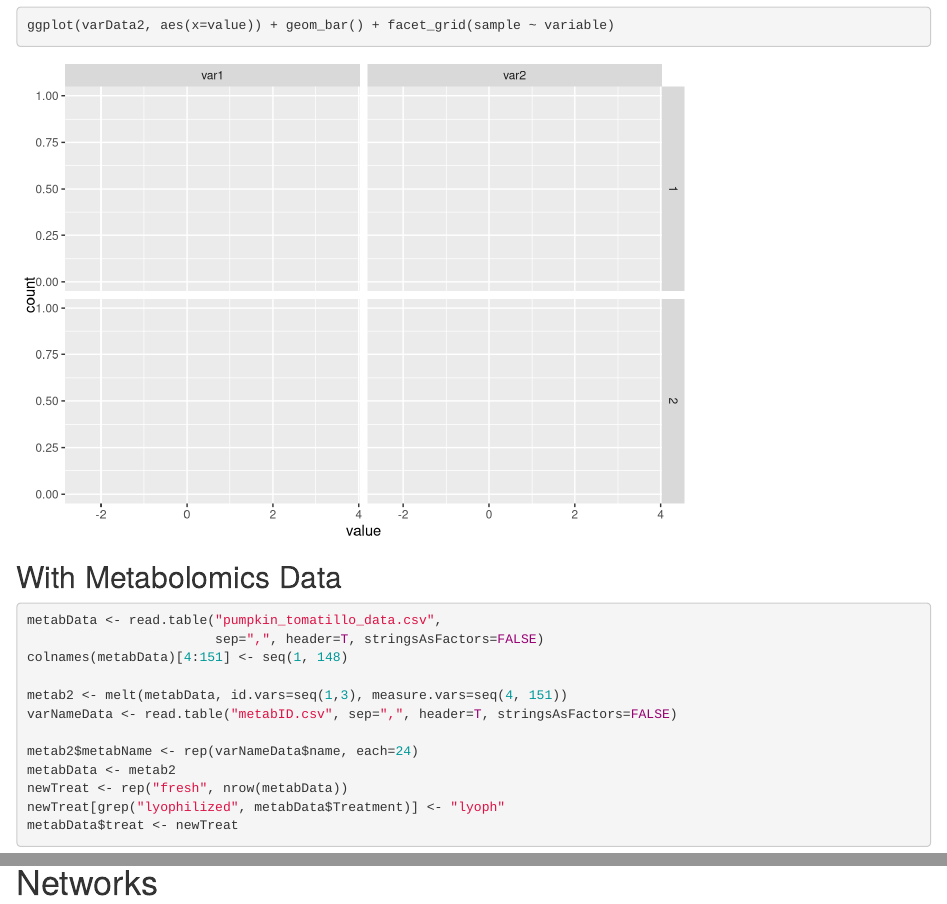
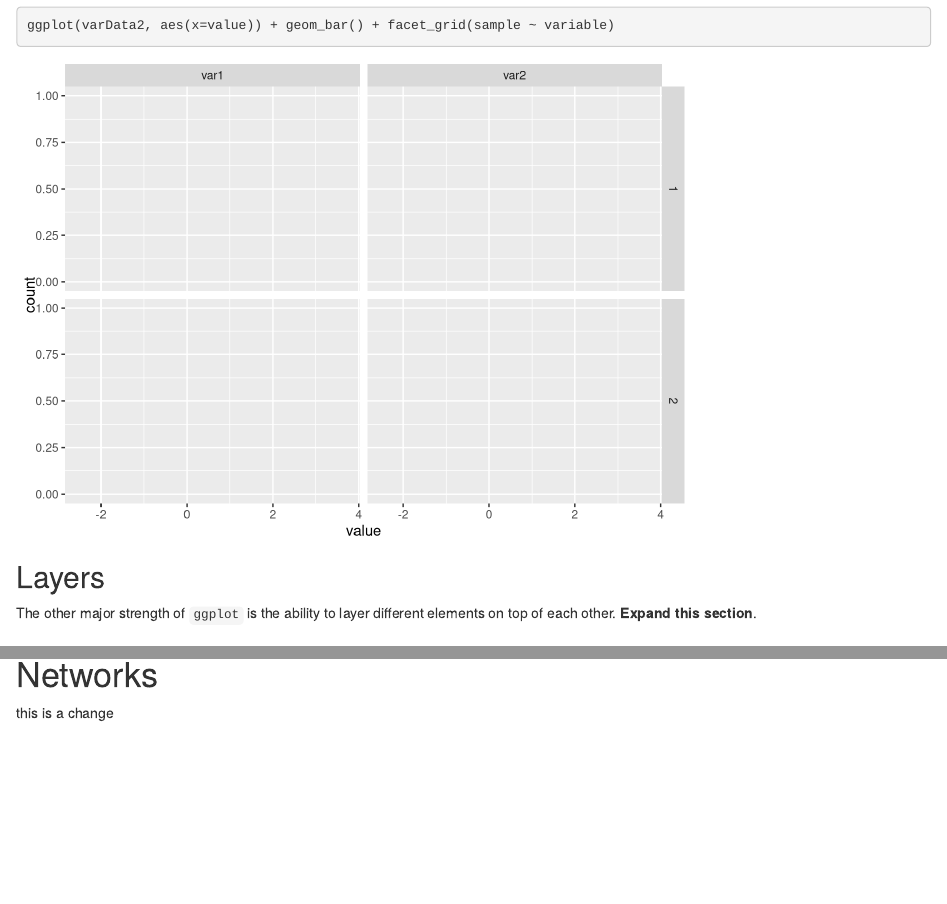
Before and after one commit to rmflight/wg_vis_presentation, an R Markdown document (wg_visualization_ggplot_cytoscape_matplotlib.Rmd): the page in a window 1100 px wide, from 6730 px down, and a second part further down, joined at a grey line. Rendered offline with R 4.5, knitr and Pandoc, with nearby package versions; code that draws random numbers runs with fixed seeds of ours.

Commit message:
added section on layering, with a note to really expand this section

````diff
--- a/wg_visualization_ggplot_cytoscape_matplotlib.Rmd
+++ b/wg_visualization_ggplot_cytoscape_matplotlib.Rmd
@@ -73,6 +73,10 @@ ggplot(varData2, aes(x=value, fill=sample)) + geom_bar(position="identity", alph
 ggplot(varData2, aes(x=value)) + geom_bar() + facet_grid(sample ~ variable)
 ```
 
+## Layers
+
+The other major strength of `ggplot` is the ability to layer different elements on top of each other. **Expand this section**.
+
 ## With Metabolomics Data
 
 ```{r loadData}
@@ -126,3 +130,5 @@ g + scale_y_log10()
 
 
 # Networks
+
+this is a change
````
